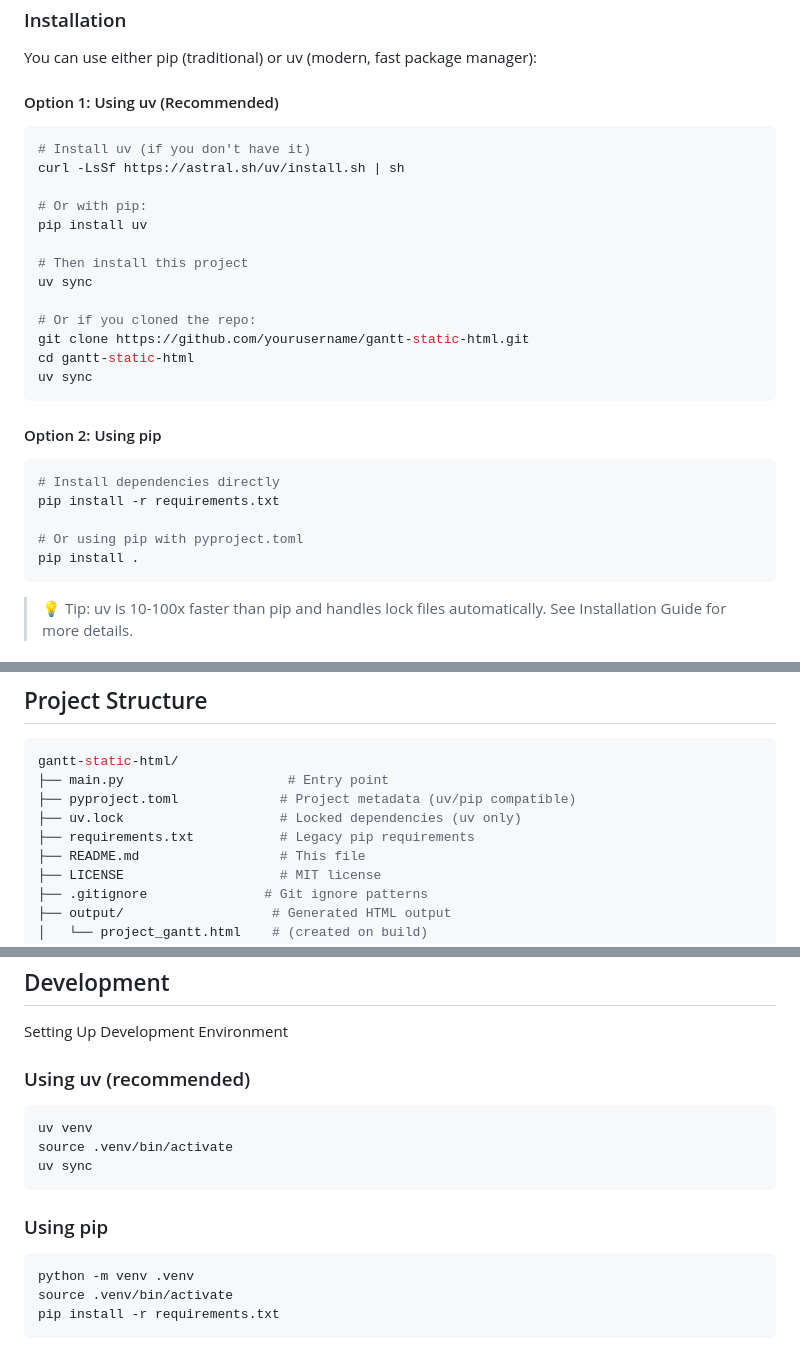
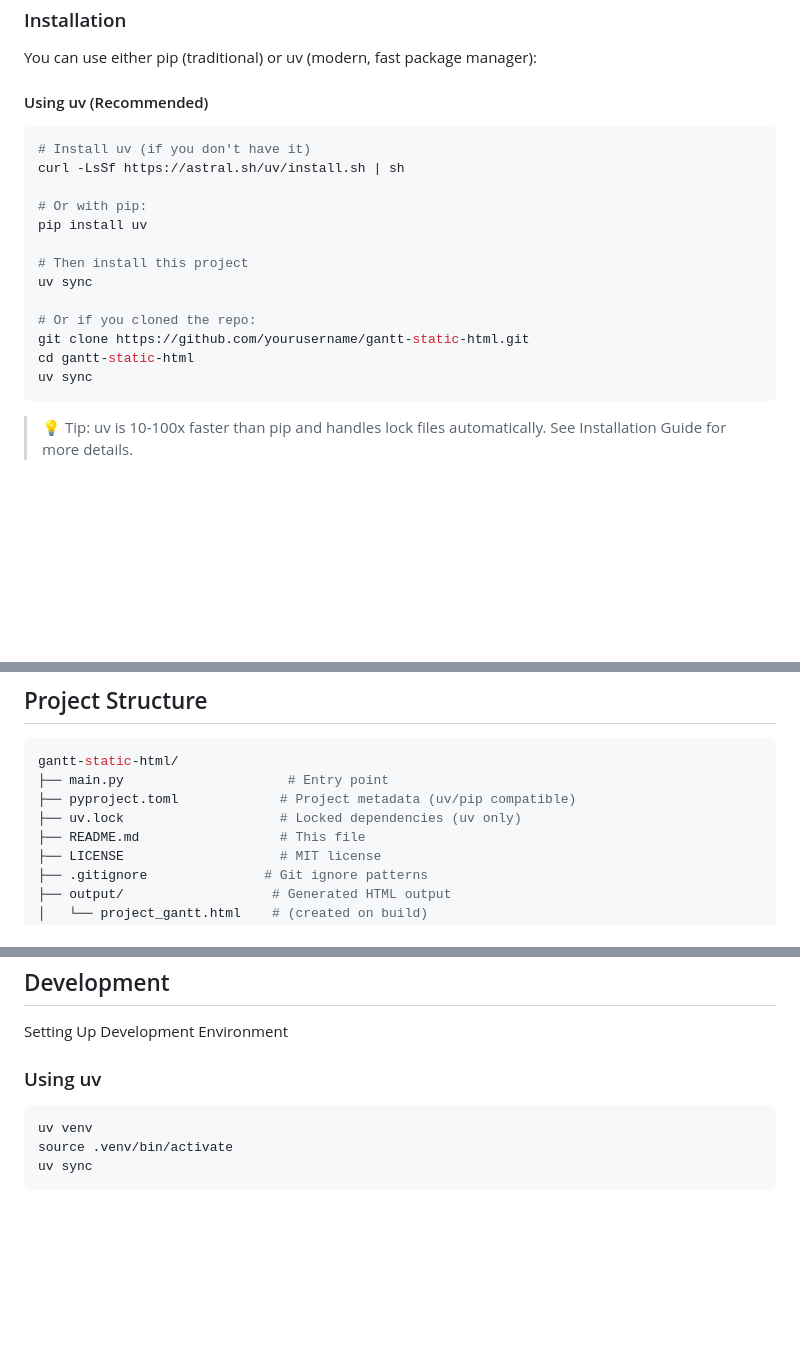
Before and after one commit to mark-me/gantt-static-html, a Markdown page: README.md, 3 parts joined by grey strips. GitHub-like rendering; blank space fills up the shorter version.

Commit message:
Removed requirements.txt

````diff
--- a/README.md
+++ b/README.md
@@ -18,7 +18,7 @@ A Python-based static HTML Gantt chart generator that creates self-contained, em
 
 You can use either pip (traditional) or uv (modern, fast package manager):
 
-#### Option 1: Using uv (Recommended)
+#### Using uv (Recommended)
 
 ```bash
 # Install uv (if you don't have it)
@@ -34,16 +34,6 @@ uv sync
 git clone https://github.com/yourusername/gantt-static-html.git
 cd gantt-static-html
 uv sync
-```
-
-#### Option 2: Using pip
-
-```bash
-# Install dependencies directly
-pip install -r requirements.txt
-
-# Or using pip with pyproject.toml
-pip install .
 ```
 
 > 💡 Tip: uv is 10-100x faster than pip and handles lock files automatically. See Installation Guide for more details.
@@ -70,7 +60,6 @@ gantt-static-html/
 ├── main.py                     # Entry point
 ├── pyproject.toml             # Project metadata (uv/pip compatible)
 ├── uv.lock                    # Locked dependencies (uv only)
-├── requirements.txt           # Legacy pip requirements
 ├── README.md                  # This file
 ├── LICENSE                    # MIT license
 ├── .gitignore               # Git ignore patterns
@@ -194,18 +183,10 @@ Common issues and solutions:
 
 Setting Up Development Environment
 
-### Using uv (recommended)
+### Using uv
 
 ```bash
 uv venv
 source .venv/bin/activate
 uv sync
 ```
-
-### Using pip
-
-```bash
-python -m venv .venv
-source .venv/bin/activate
-pip install -r requirements.txt
-```
````
